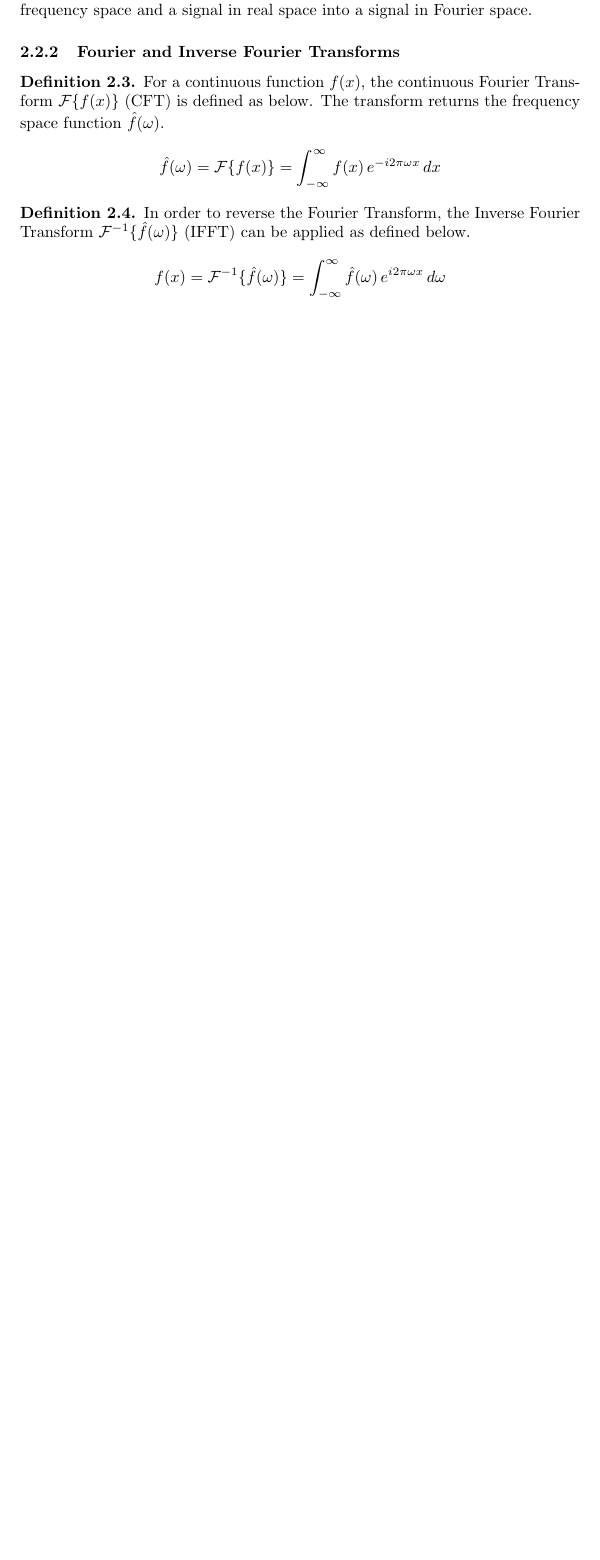
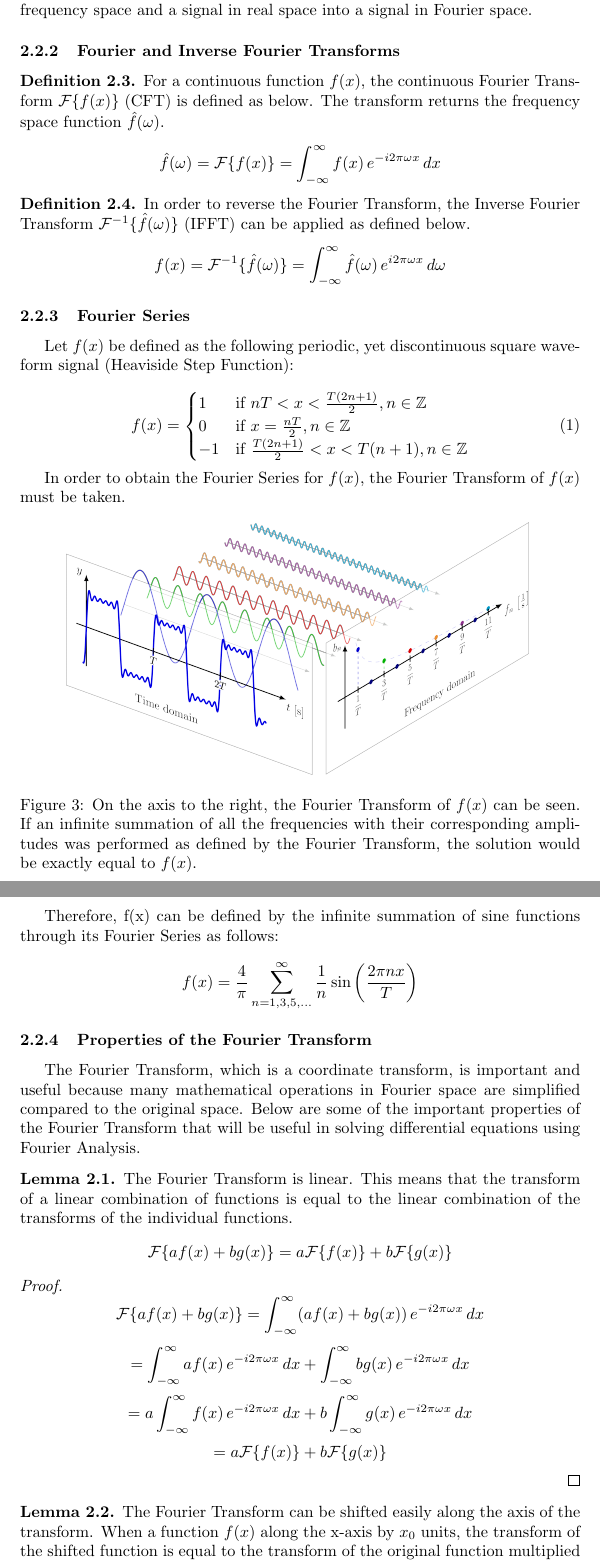
Before and after one commit to Saptak625/MathematicsEE, a LaTeX document (main.tex, which reads background.tex): part of page 6 of 6 before the commit and two parts of pages 6 and 7 of 8 after it, the two joined at a grey line, cut so that both start at the same text, the shorter picture padded with empty space. Compiled offline with pdfLaTeX.

Commit message:
Add Properties of Fourier Transform Section

```diff
--- a/background.tex
+++ b/background.tex
@@ -65,7 +65,53 @@ Fourier Analysis is a field of mathematics that studies how complex function wav
     \[ \hat{f}(\omega) = \mathcal{F}\{ f(x) \} = \int_{-\infty}^{\infty} f(x)  \, e^{-i 2\pi \omega x} \,dx \]
 \end{definition}
 
+%%%%%%%%%%%%%%%%%%%%%%%%%%%%%%%%%%%%%%%%%%%%%%%%%%%%%%%%%%%%%%%%%%%%%%%%%%%%%%%%
+
 \begin{definition}
     In order to reverse the Fourier Transform, the Inverse Fourier Transform $\mathcal{F}^{-1}\{ \hat{f}(\omega) \}$ (IFFT) can be applied as defined below.
     \[ f(x) = \mathcal{F}^{-1}\{ \hat{f}(\omega) \} = \int_{-\infty}^{\infty} \hat{f}(\omega) \, e^{i 2\pi \omega x} \,d \omega \]
 \end{definition}
+
+\subsubsection{Fourier Series}
+Let \(f(x)\) be defined as the following periodic, yet discontinuous square waveform signal (Heaviside Step Function):
+
+\begin{equation}
+f(x)=
+    \begin{cases}
+        1 & \text{if } nT < x < \frac{T(2n+1)}{2} , n \in \mathbb{Z}\\
+        0 & \text{if } x = \frac{nT}{2} , n \in \mathbb{Z}\\
+        -1 & \text{if } \frac{T(2n+1)}{2} < x < T(n+1) , n \in \mathbb{Z}
+    \end{cases}
+\end{equation}
+
+In order to obtain the Fourier Series for \(f(x)\), the Fourier Transform of \(f(x)\) must be taken.
+
+\begin{figure}[H]
+    \centering
+    \includegraphics[width=100mm,height=\textheight,keepaspectratio]{images/step_function_fourier_series.png}
+    \caption{On the axis to the right, the Fourier Transform of \(f(x)\) can be seen. If an infinite summation of all the frequencies with their corresponding amplitudes was performed as defined by the Fourier Transform, the solution would be exactly equal to \(f(x)\).}
+    \label{fig:decomposed_step_function}
+\end{figure}
+
+Therefore, f(x) can be defined by the infinite summation of sine functions through its Fourier Series as follows:
+\[f(x)=\frac{4}{\pi}\sum_{n=1,3,5,...}^{\infty} \frac{1}{n} \sin \left( \frac{2 \pi n x}{T}
+ \right) \]
+
+\subsubsection{Properties of the Fourier Transform}
+The Fourier Transform, which is a coordinate transform, is important and useful because many mathematical operations in Fourier space are simplified compared to the original space. Below are some of the important properties of the Fourier Transform that will be useful in solving differential equations using Fourier Analysis.
+\begin{lemma}
+    The Fourier Transform is linear. This means that the transform of a linear combination of functions is equal to the linear combination of the transforms of the individual functions.
+    \[ \mathcal{F}\{ a f(x) + b g(x) \} = a \mathcal{F}\{ f(x) \} + b \mathcal{F}\{ g(x) \} \]
+\end{lemma}
+\begin{proof}
+    \[ \mathcal{F}\{ a f(x) + b g(x) \} = \int_{-\infty}^{\infty} (a f(x) + b g(x)) \, e^{-i 2\pi \omega x} \,dx \]
+    \[ = \int_{-\infty}^{\infty} a f(x) \, e^{-i 2\pi \omega x} \,dx + \int_{-\infty}^{\infty} b g(x) \, e^{-i 2\pi \omega x} \,dx \]
+    \[ = a \int_{-\infty}^{\infty} f(x) \, e^{-i 2\pi \omega x} \,dx + b \int_{-\infty}^{\infty} g(x) \, e^{-i 2\pi \omega x} \,dx \]
+    \[ = a \mathcal{F}\{ f(x) \} + b \mathcal{F}\{ g(x) \} \]
+\end{proof}
+
+%%%%%%%%%%%%%%%%%%%%%%%%%%%%%%%%%%%%%%%%%%%%%%%%%%%%%%%%%%%%%%%%%%%%%%%%%%%%%%%%
+
+\begin{lemma}
+    The Fourier Transform can be shifted easily along the axis of the transform. When a function \(f(x)\) along the x-axis by \(x_0\) units, the transform of the shifted function is equal to the transform of the original function multiplied by $e^{-i 2\pi \omega x_0}$.
+    \[ \mathcal{F}\{ f(x - x_0) \} = e^{-i 2\pi \omega x_0} \hat{f}(\omega) \]
--- a/main.tex
+++ b/main.tex
@@ -9,6 +9,7 @@
 
 \theoremstyle{definition}
 \newtheorem{definition}{Definition}[section]
+\newtheorem{lemma}{Lemma}[section]
 
 % \title{To what extent can Fourier Analysis be used to solve Ordinary Differential Equations and Partial Differential Equations?}
 % \author{Saptak Das}
```
Also changed, not shown: body.tex (+2 -0 lines), images/step_function_fourier_series.png (added), main.pdf, background.tex (25 more changed lines), 1 other file.
